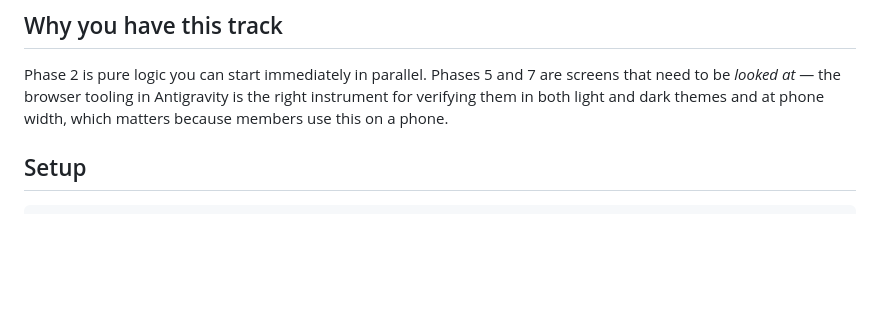
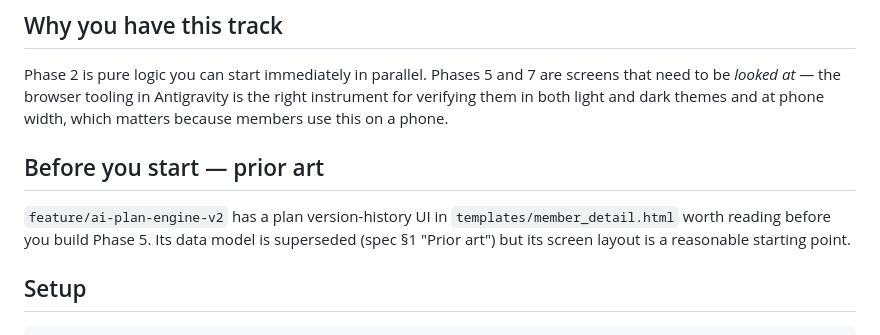
Before and after one commit to shubham-landge/strengthlab-gym-management, a Markdown page: docs/tasks/antigravity-frontend.md, the part around the change. GitHub-like rendering; blank space fills up the shorter version.

```diff
--- a/docs/tasks/antigravity-frontend.md
+++ b/docs/tasks/antigravity-frontend.md
@@ -14,6 +14,13 @@ Phase 2 is pure logic you can start immediately in parallel. Phases 5 and 7 are
 screens that need to be *looked at* — the browser tooling in Antigravity is the
 right instrument for verifying them in both light and dark themes and at phone
 width, which matters because members use this on a phone.
+
+## Before you start — prior art
+
+`feature/ai-plan-engine-v2` has a plan version-history UI in
+`templates/member_detail.html` worth reading before you build Phase 5. Its data
+model is superseded (spec §1 "Prior art") but its screen layout is a reasonable
+starting point.
 
 ## Setup
 
```
Also changed, not shown: docs/plan-engine-spec.md (+28 -0 lines), docs/tasks/opencode-backend.md (+10 -0 lines).
